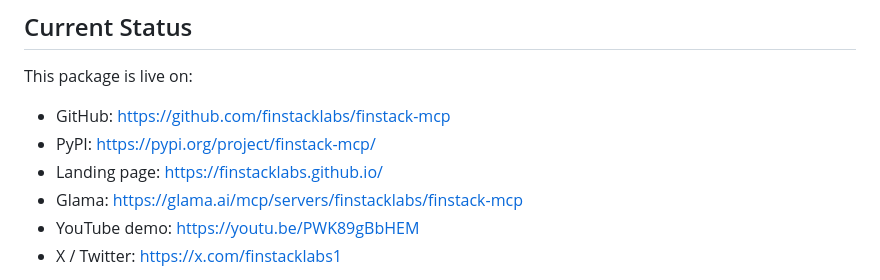
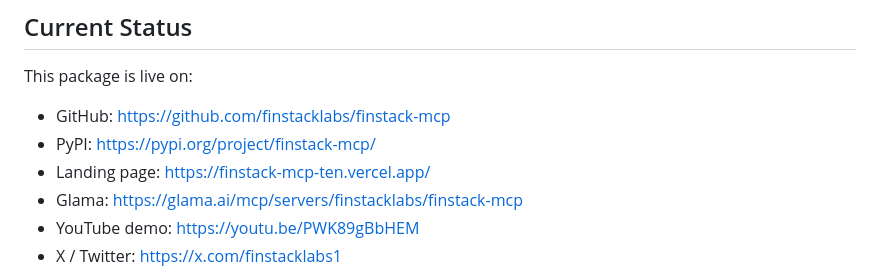
Before and after one commit to finstacklabs/finstack-mcp, a Markdown page: README.md, the part around the change. GitHub-like rendering.

Commit message:
docs: update landing page URL to Vercel deployment

```diff
--- a/README.md
+++ b/README.md
@@ -221,7 +221,7 @@ This package is live on:
 
 - GitHub: https://github.com/finstacklabs/finstack-mcp
 - PyPI: https://pypi.org/project/finstack-mcp/
-- Landing page: https://finstacklabs.github.io/
+- Landing page: https://finstack-mcp-ten.vercel.app/
 - Glama: https://glama.ai/mcp/servers/finstacklabs/finstack-mcp
 - YouTube demo: https://youtu.be/PWK89gBbHEM
 - X / Twitter: https://x.com/finstacklabs1
```
